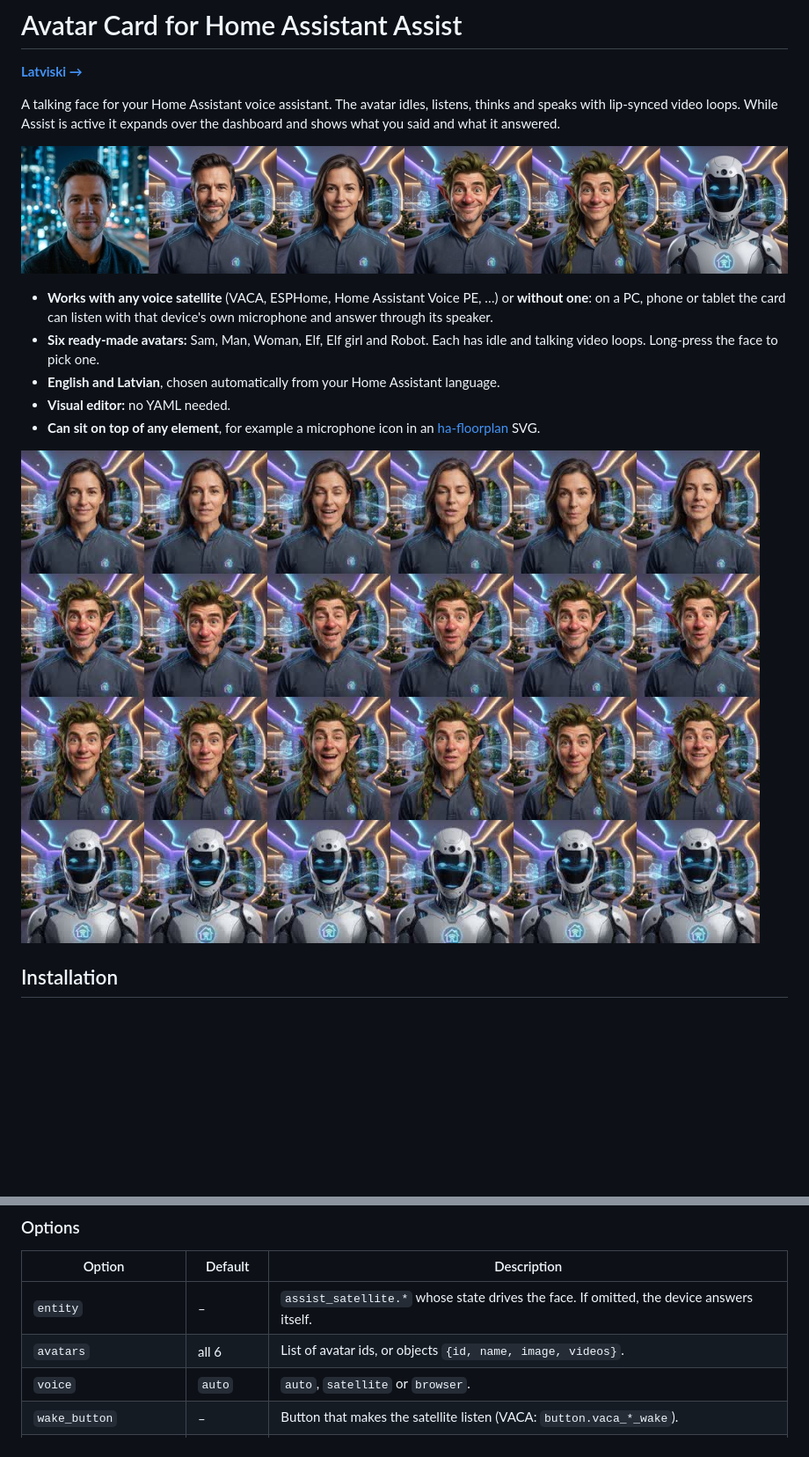
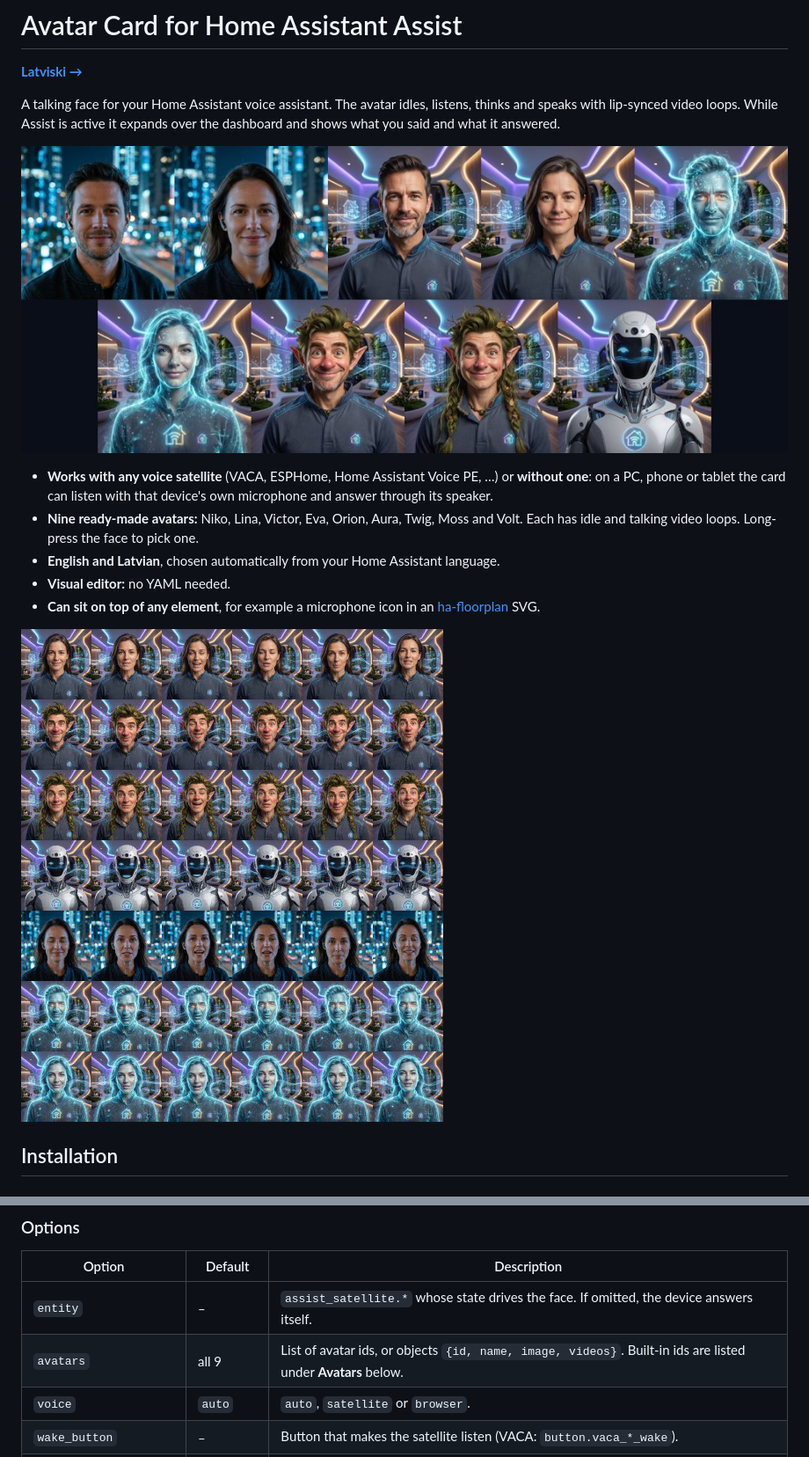
Before and after one commit to gun4as/ha-avatar-card, a Markdown page: README.md, 2 parts joined by grey strips. Shown at 88% size. Drawn GitHub-style; pictures changed too: docs/avatars.jpg, docs/preview.jpg; blank space fills up the shorter version.

```diff
--- a/README.md
+++ b/README.md
@@ -7,7 +7,7 @@ A talking face for your Home Assistant voice assistant. The avatar idles, listen
 ![Avatars](docs/avatars.jpg)
 
 - **Works with any voice satellite** (VACA, ESPHome, Home Assistant Voice PE, …) or **without one**: on a PC, phone or tablet the card can listen with that device's own microphone and answer through its speaker.
-- **Six ready-made avatars:** Sam, Man, Woman, Elf, Elf girl and Robot. Each has idle and talking video loops. Long-press the face to pick one.
+- **Nine ready-made avatars:** Niko, Lina, Victor, Eva, Orion, Aura, Twig, Moss and Volt. Each has idle and talking video loops. Long-press the face to pick one.
 - **English and Latvian**, chosen automatically from your Home Assistant language.
 - **Visual editor:** no YAML needed.
 - **Can sit on top of any element**, for example a microphone icon in an [ha-floorplan](https://github.com/ExperienceLovelace/ha-floorplan) SVG.
@@ -54,7 +54,7 @@ You can force a mode on one device by opening the dashboard with `?avatar_voice=
 | Option | Default | Description |
 |---|---|---|
 | `entity` | – | `assist_satellite.*` whose state drives the face. If omitted, the device answers itself. |
-| `avatars` | all 6 | List of avatar ids, or objects `{id, name, image, videos}`. |
+| `avatars` | all 9 | List of avatar ids, or objects `{id, name, image, videos}`. Built-in ids are listed under **Avatars** below. |
 | `voice` | `auto` | `auto`, `satellite` or `browser`. |
 | `wake_button` | – | Button that makes the satellite listen (VACA: `button.vaca_*_wake`). |
 | `mute_entity` | – | Satellite mic mute switch. It is shown in the picker, and the face turns grey while muted. |
```
Also changed, not shown: other parts of README.md (+16 -0 lines), README.lv.md (+18 -2 lines), dist/holosieviete.jpg (added), dist/holovirietis.jpg (added), dist/pilsetniece.jpg (added), 8 other files.
